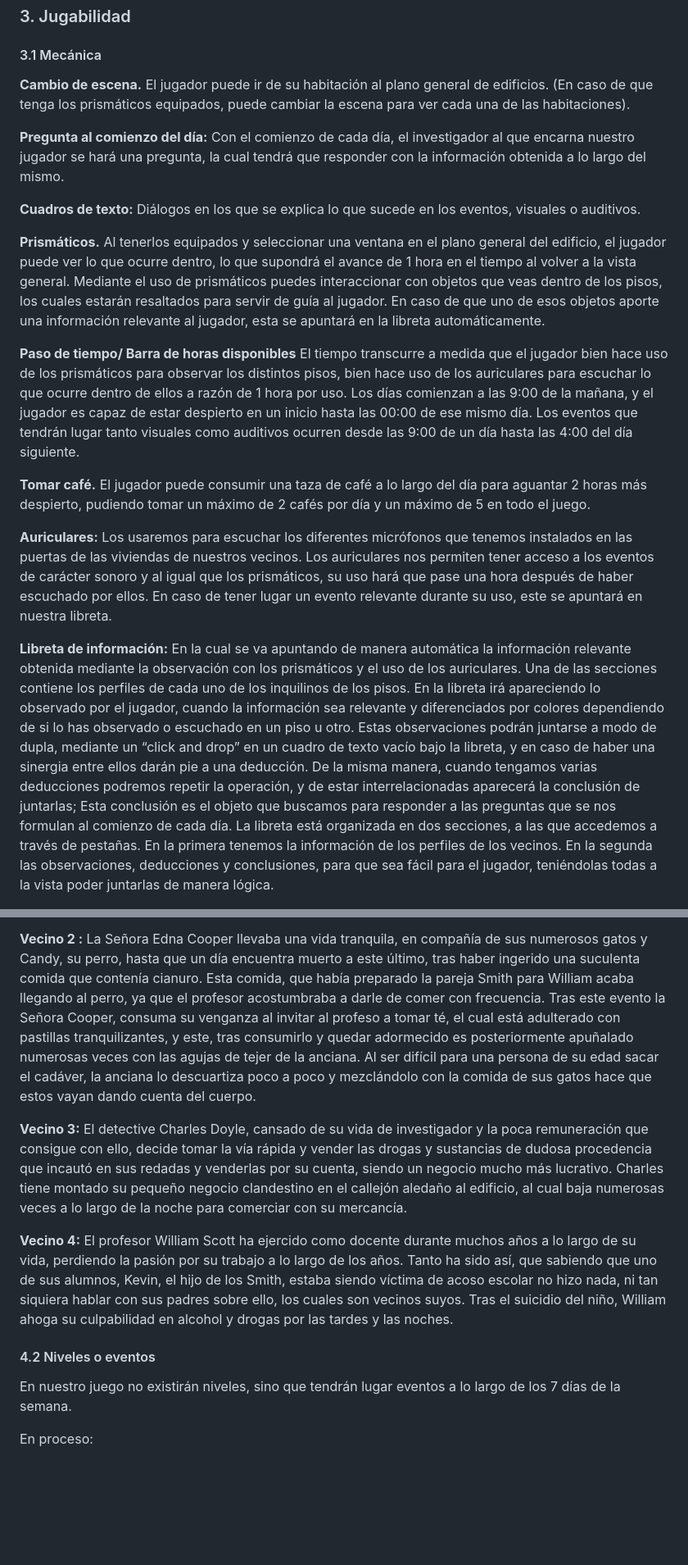
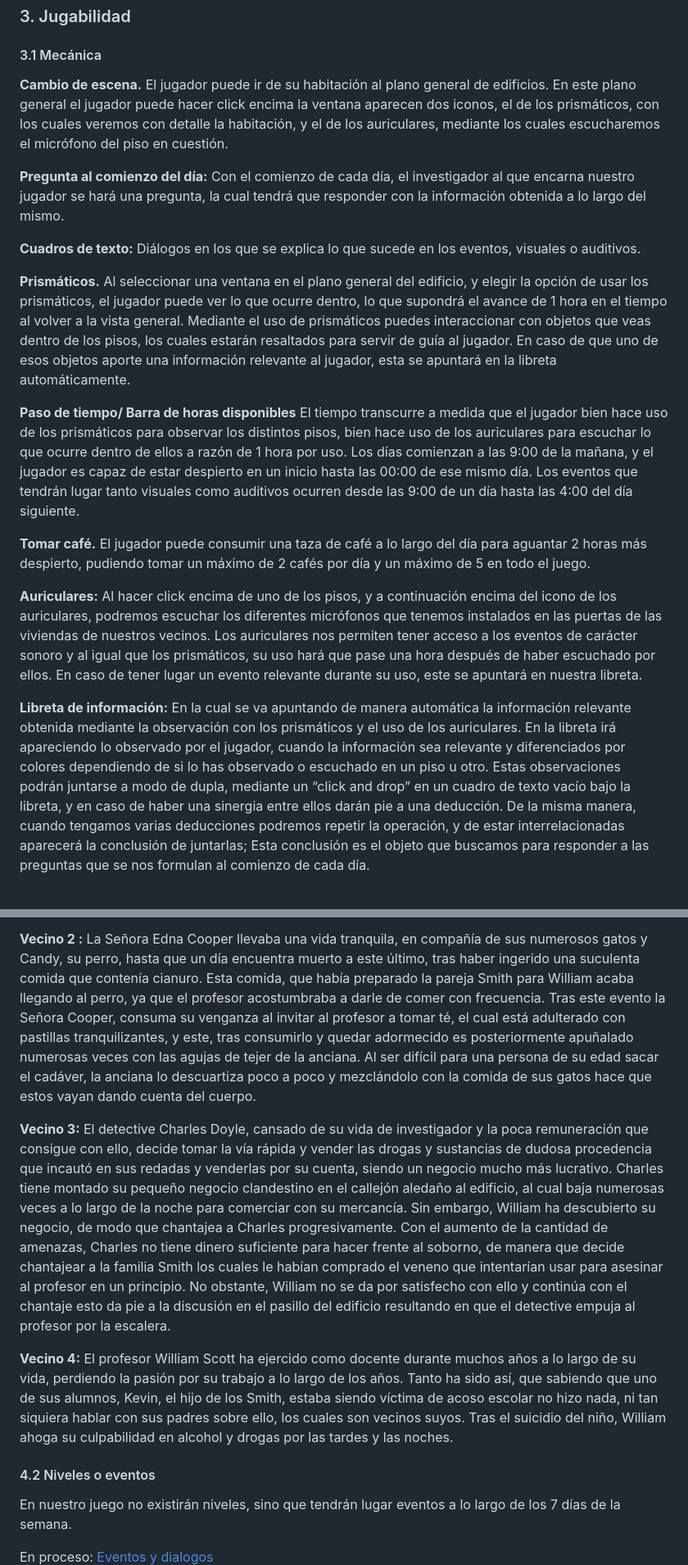
Before and after one commit to PVLI2021-Grupo2/PVLI, a Markdown page: README.md, 2 parts joined by grey strips. Shown: that part at 82% size. GitHub-like rendering; blank space fills up the shorter version.

```diff
--- a/README.md
+++ b/README.md
@@ -116,13 +116,13 @@ El juego principalmente se usará solo el ratón.
 ### 3. Jugabilidad <a name="jugabilidad"></a>
 
 #### 3.1 Mecánica <a name="mecanica"></a>
-**Cambio de escena.** El jugador puede ir de su habitación al plano general de edificios. (En caso de que tenga los prismáticos equipados, puede cambiar la escena para ver cada una de las habitaciones).
+**Cambio de escena.** El jugador puede ir de su habitación al plano general de edificios. En este plano general el jugador puede hacer click encima la ventana aparecen dos iconos, el de los prismáticos, con los cuales veremos con detalle la habitación, y el de los auriculares, mediante los cuales escucharemos el micrófono del piso en cuestión.
 
 **Pregunta al comienzo del día:** Con el comienzo de cada día, el investigador al que encarna nuestro jugador se hará una pregunta, la cual tendrá que responder con la información obtenida a lo largo del mismo.
 
 **Cuadros de texto:** Diálogos en los que se explica lo que sucede en los eventos, visuales o auditivos.
 
-**Prismáticos.** Al tenerlos equipados y seleccionar una ventana en el plano general del edificio, el jugador puede ver lo que ocurre dentro, lo que supondrá el avance de 1 hora en el tiempo al volver a la vista general. Mediante el uso de prismáticos puedes interaccionar con objetos que veas dentro de los pisos, los cuales estarán resaltados para servir de guía al jugador. En caso de que uno de esos objetos aporte una información relevante al jugador, esta se apuntará en la libreta automáticamente.
+**Prismáticos.** Al seleccionar una ventana en el plano general del edificio, y elegir la opción de usar los prismáticos, el jugador puede ver lo que ocurre dentro, lo que supondrá el avance de 1 hora en el tiempo al volver a la vista general. Mediante el uso de prismáticos puedes interaccionar con objetos que veas dentro de los pisos, los cuales estarán resaltados para servir de guía al jugador. En caso de que uno de esos objetos aporte una información relevante al jugador, esta se apuntará en la libreta automáticamente.
 
 
 **Paso de tiempo/ Barra de horas disponibles**  El tiempo transcurre a medida que el jugador bien hace uso de los prismáticos para observar los distintos pisos, bien hace uso de los auriculares para escuchar lo que ocurre dentro de ellos a razón de 1 hora por uso.
@@ -131,17 +131,12 @@ Los eventos que tendrán lugar tanto visuales como auditivos ocurren desde las 9
 
 **Tomar café.** El jugador puede consumir una taza de café a lo largo del día para aguantar 2 horas más despierto, pudiendo tomar un máximo de 2 cafés por día y un máximo de 5 en todo el juego.
 
-**Auriculares:** Los usaremos para escuchar los diferentes micrófonos que tenemos instalados en las puertas de las viviendas de nuestros vecinos. Los auriculares nos permiten tener acceso a los eventos de carácter sonoro y al igual que los prismáticos, su uso hará que pase una hora después de haber escuchado por ellos. En caso de tener lugar un evento relevante durante su uso, este se apuntará en nuestra libreta.
+**Auriculares:** Al hacer click encima de uno de los pisos, y a continuación encima del icono de los auriculares, podremos escuchar los diferentes micrófonos que tenemos instalados en las puertas de las viviendas de nuestros vecinos. Los auriculares nos permiten tener acceso a los eventos de carácter sonoro y al igual que los prismáticos, su uso hará que pase una hora después de haber escuchado por ellos. En caso de tener lugar un evento relevante durante su uso, este se apuntará en nuestra libreta.
 
 **Libreta de información:**  En la cual se va apuntando de manera automática la información relevante obtenida mediante la observación con los prismáticos y el uso de los auriculares.
-Una de las secciones contiene los perfiles de cada uno de los inquilinos de los pisos.
 En la libreta irá apareciendo lo observado por el jugador, cuando la información sea relevante y diferenciados por colores dependiendo de si lo has observado o escuchado en un piso u otro.
 Estas observaciones podrán juntarse a modo de dupla, mediante un “click and drop” en un cuadro de texto vacío bajo la libreta, y en caso de haber una sinergia entre ellos darán pie a una deducción.
 De la misma manera, cuando tengamos varias deducciones podremos repetir la operación, y de estar interrelacionadas aparecerá la conclusión de juntarlas; Esta conclusión es el objeto que buscamos para responder a las preguntas que se nos formulan al comienzo de cada día.
-La libreta está organizada en dos secciones, a las que accedemos a través de pestañas.
-En la primera tenemos la información de los perfiles de los vecinos.
-En la segunda las observaciones, deducciones y conclusiones, para que sea fácil para el jugador, teniéndolas todas a la vista poder juntarlas de manera lógica.
-
 
 <img src="images/libreta_new.png" width=300 height=200>
 
@@ -189,13 +184,12 @@ Para la representación de los escenarios y los personajes usaremos un estilo pi
 **Vecino 1 :**  La familia Smith está compuesta por John y Sarah Smith, una pareja que en el momento en el que se desarrolla el juego están de luto por su difunto hijo pequeño, Kevin. Un mes antes de la muerte de William y de los acontecimientos del juego, Kevin Smith sufre acoso escolar, circunstancia que su profesor, el fallecido William, no da importancia, resultando en el suicidio del pequeño. A pesar de su pasividad ante la situación, no hubo consecuencias legales de ningún tipo contra William, causando un tremendo dolor a los padres del pequeño y dando un posible motivo para asesinar a William. John y Sarah consiguen al principio del juego un veneno que intentarán hacer ingerir a William camuflado en una comida que preparan para él; sin embargo, este tirará la comida tan pronto como abandona el domicilio, haciendo que desafortunadamente Candy, el perro de la señora Cooper lo ingiera y muera.
 
 **Vecino 2 :** La Señora Edna Cooper llevaba una vida tranquila, en compañía de sus numerosos gatos y Candy, su perro, hasta que un día encuentra muerto a este último, tras haber ingerido una suculenta comida que contenía cianuro. Esta comida, que había preparado la pareja Smith para William acaba llegando al perro, ya que el profesor acostumbraba a darle de comer con frecuencia.
-Tras este evento la Señora Cooper, consuma su venganza al invitar al profeso a tomar té, el cual está adulterado con pastillas tranquilizantes, y este, tras consumirlo y quedar adormecido es posteriormente apuñalado numerosas veces con las agujas de tejer de la anciana.
+Tras este evento la Señora Cooper, consuma su venganza al invitar al profesor a tomar té, el cual está adulterado con pastillas tranquilizantes, y este, tras consumirlo y quedar adormecido es posteriormente apuñalado numerosas veces con las agujas de tejer de la anciana.
 Al ser difícil para una persona de su edad sacar el cadáver, la anciana lo descuartiza poco a poco y mezclándolo con la comida de sus gatos hace que estos vayan dando cuenta del cuerpo.
 
 
 **Vecino 3:**  El detective Charles Doyle, cansado de su vida de investigador y la poca remuneración que consigue con ello, decide tomar la vía rápida y vender las drogas y sustancias de dudosa procedencia que incautó en sus redadas y venderlas por su cuenta, siendo un negocio mucho más lucrativo.
-Charles tiene montado su pequeño negocio clandestino en el callejón aledaño al edificio, al cual baja numerosas veces a lo largo de la noche para comerciar con su mercancía.
-
+Charles tiene montado su pequeño negocio clandestino en el callejón aledaño al edificio, al cual baja numerosas veces a lo largo de la noche para comerciar con su mercancía. Sin embargo, William ha descubierto su negocio, de modo que chantajea a Charles progresivamente. Con el aumento de la cantidad de amenazas, Charles no tiene dinero suficiente para hacer frente al soborno, de manera que decide chantajear a la familia Smith los cuales le habían comprado el veneno que intentarían usar para asesinar al profesor en un principio. No obstante, William no se da por satisfecho con ello y continúa con el chantaje esto da pie a la discusión en el pasillo del edificio resultando en que el detective empuja al profesor por la escalera.
 
 **Vecino 4:**  El profesor William Scott ha ejercido como docente durante muchos años a lo largo de su vida, perdiendo la pasión por su trabajo a lo largo de los años. Tanto ha sido así, que sabiendo que uno de sus alumnos, Kevin, el hijo de los Smith, estaba siendo víctima de acoso escolar no hizo nada, ni tan siquiera hablar con sus padres sobre ello, los cuales son vecinos suyos.
 Tras el suicidio del niño, William ahoga su culpabilidad en alcohol y drogas por las tardes y las noches.
@@ -205,5 +199,4 @@ Tras el suicidio del niño, William ahoga su culpabilidad en alcohol y drogas po
 En nuestro juego no existirán niveles, sino que tendrán lugar eventos a lo largo de los 7 días de la semana.
 
 En proceso:
-
 [Eventos y dialogos](EventosYdialogos.md)
```
Also changed, not shown: other parts of README.md (+15 -13 lines), images/relacion.png (added).
